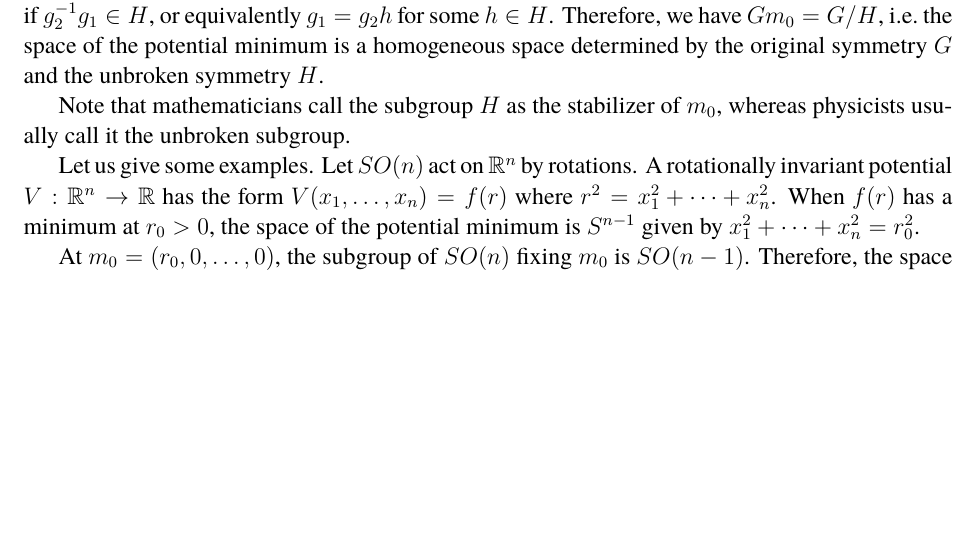
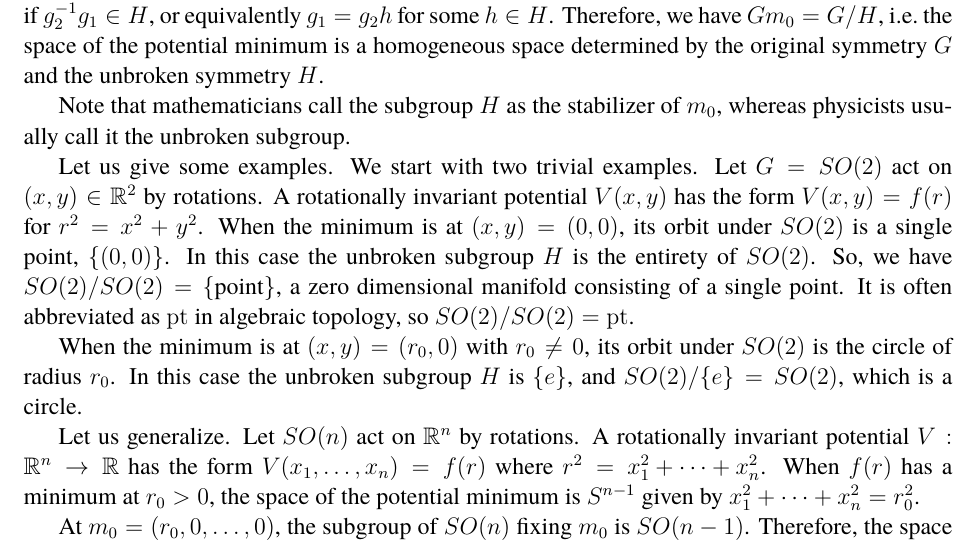
Before and after one commit to yujitach/alg-top-for-physicists, a LaTeX document (notes.tex): part of page 18 of 44, cut so that both start at the same text, the shorter picture padded with empty space. Compiled offline with pdfLaTeX.

Commit message:
minor improvement

```diff
--- a/notes.tex
+++ b/notes.tex
@@ -127,6 +127,7 @@
 \def\KP{\mathbb{KP}}
 
 \def\Spin{\mathit{Spin}}
+\def\pt{\mathrm{pt}}
 
 \begin{document}
 
@@ -976,6 +977,21 @@ Note that mathematicians call the subgroup $H$ as the stabilizer of $m_0$,
 whereas physicists usually call it the unbroken subgroup.
 
 Let us give some examples.
+We start with two trivial examples.
+Let $G=SO(2)$ act on $(x,y)\in \bR^2$ by rotations.
+A rotationally invariant potential $V(x,y)$ has the form
+$V(x,y)=f(r)$ for $r^2=x^2+y^2$.
+When the minimum is at $(x,y)=(0,0)$, its orbit under $SO(2)$ is a single point, $\{(0,0)\}$.
+In this case the unbroken subgroup $H$ is the entirety of $SO(2)$.
+So, we have $SO(2)/SO(2)=\{\text{point}\}$, a zero dimensional manifold consisting of a single point.
+It is often abbreviated as $\pt$ in algebraic topology, so $SO(2)/SO(2)=\pt$.
+
+When the minimum is at $(x,y)=(r_0,0)$ with $r_0\neq 0$,
+its orbit under $SO(2)$ is the circle of radius $r_0$.
+In this case the unbroken subgroup $H$ is $\{e\}$,
+and $SO(2)/\{e\}=SO(2)$, which is a circle.
+
+Let us generalize.
 Let $SO(n)$ act on $\bR^n$ by rotations.
 A rotationally invariant potential $V:\bR^n\to \bR$
 has the form $V(x_1,\ldots,x_n)=f(r)$ where $r^2={x_1^2+\cdots+x_n^2}$.
```
Also changed, not shown: notes.tex (2 more changed lines).
